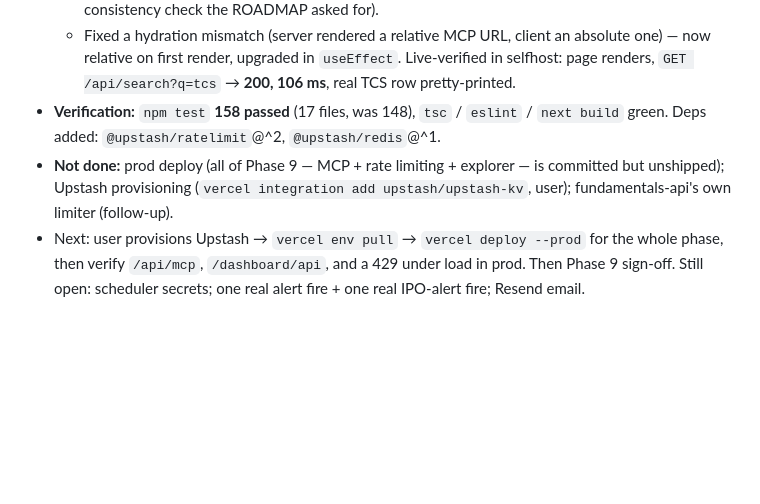
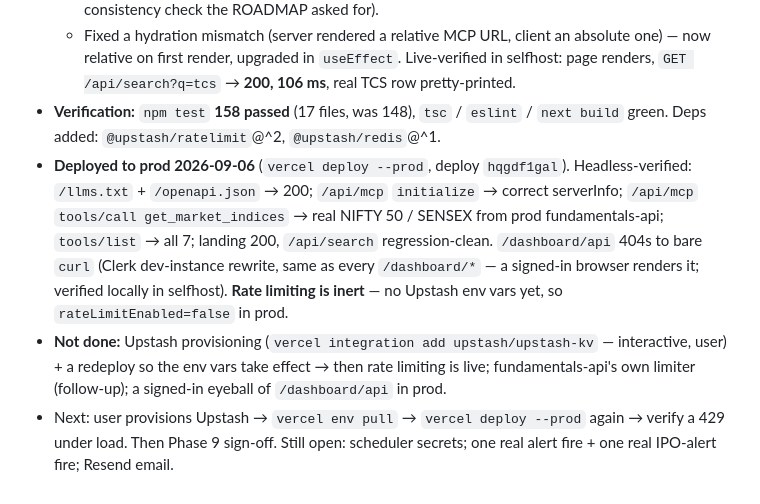
Before and after one commit to AnkushGitRepo/Financial-Dashboard, a Markdown page: docs/session-log.md, the part around the change. GitHub-like rendering; blank space fills up the shorter version.

```diff
--- a/docs/session-log.md
+++ b/docs/session-log.md
@@ -111,5 +111,6 @@ Rolling log of work sessions, most recent first is NOT required — append chron
   - `src/app/dashboard/api/openapi.test.ts` — 3 cases: every documented path resolves to a `route.ts`, every documented method is exported, no `route.ts` is undocumented (the CI consistency check the ROADMAP asked for).
   - Fixed a hydration mismatch (server rendered a relative MCP URL, client an absolute one) — now relative on first render, upgraded in `useEffect`. Live-verified in selfhost: page renders, `GET /api/search?q=tcs` → **200, 106 ms**, real TCS row pretty-printed.
 - **Verification:** `npm test` **158 passed** (17 files, was 148), `tsc` / `eslint` / `next build` green. Deps added: `@upstash/ratelimit`@^2, `@upstash/redis`@^1.
-- **Not done:** prod deploy (all of Phase 9 — MCP + rate limiting + explorer — is committed but unshipped); Upstash provisioning (`vercel integration add upstash/upstash-kv`, user); fundamentals-api's own limiter (follow-up).
-- Next: user provisions Upstash → `vercel env pull` → `vercel deploy --prod` for the whole phase, then verify `/api/mcp`, `/dashboard/api`, and a 429 under load in prod. Then Phase 9 sign-off. Still open: scheduler secrets; one real alert fire + one real IPO-alert fire; Resend email.
+- **Deployed to prod 2026-09-06** (`vercel deploy --prod`, deploy `hqgdf1gal`). Headless-verified: `/llms.txt` + `/openapi.json` → 200; `/api/mcp` `initialize` → correct serverInfo; `/api/mcp` `tools/call get_market_indices` → real NIFTY 50 / SENSEX from prod fundamentals-api; `tools/list` → all 7; landing 200, `/api/search` regression-clean. `/dashboard/api` 404s to bare `curl` (Clerk dev-instance rewrite, same as every `/dashboard/*` — a signed-in browser renders it; verified locally in selfhost). **Rate limiting is inert** — no Upstash env vars yet, so `rateLimitEnabled=false` in prod.
+- **Not done:** Upstash provisioning (`vercel integration add upstash/upstash-kv` — interactive, user) + a redeploy so the env vars take effect → then rate limiting is live; fundamentals-api's own limiter (follow-up); a signed-in eyeball of `/dashboard/api` in prod.
+- Next: user provisions Upstash → `vercel env pull` → `vercel deploy --prod` again → verify a 429 under load. Then Phase 9 sign-off. Still open: scheduler secrets; one real alert fire + one real IPO-alert fire; Resend email.
```
Also changed, not shown: ROADMAP.md (+7 -5 lines).
